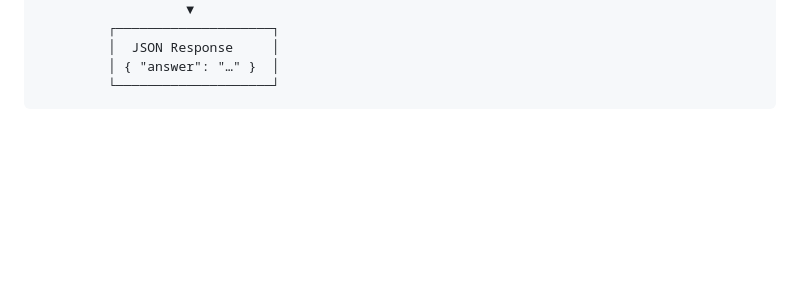
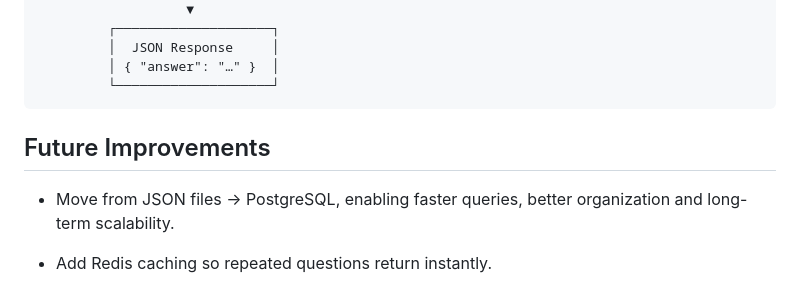
Before and after one commit to ankita-sethi/member-qa, a Markdown page: README.md, the part around the change. GitHub-like rendering; blank space fills up the shorter version.

Commit message:
future improvements

````diff
--- a/README.md
+++ b/README.md
@@ -225,3 +225,9 @@ member_qa/
          │ { "answer": "…" }  │
          └────────────────────┘
 ```
+
+## Future Improvements
+
+- Move from JSON files -> PostgreSQL, enabling faster queries, better organization and long-term scalability.
+
+- Add Redis caching so repeated questions return instantly.
````
